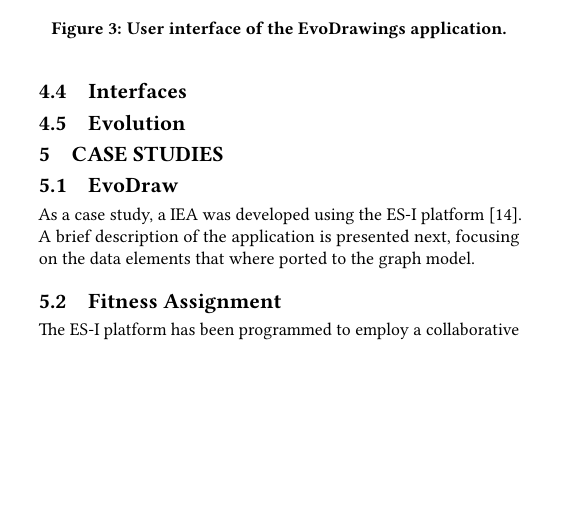
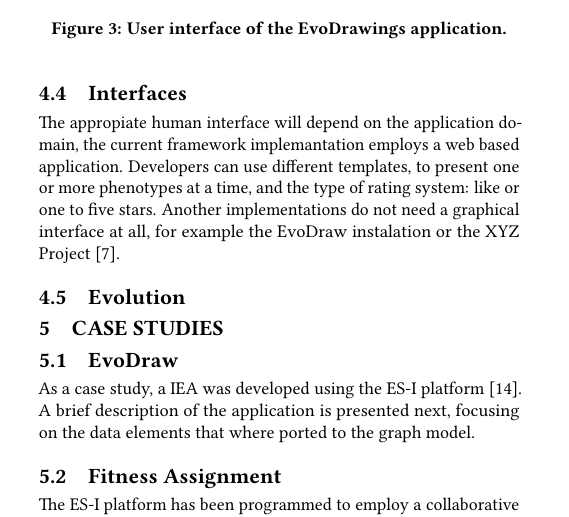
Before and after one commit to mariosky/2017-Human-Centered-IEC, a LaTeX paper (2017-GECCO-Modeling-User-Interactions-in-IEC/paper-front.tex, which reads 2017-GECCO-Modeling-User-Interactions-in-IEC/paper-body.tex): part of one column of page 4 of 6, cut so that both start at the same text, the shorter picture padded with empty space. Compiled offline with pdfLaTeX.

Commit message:
Interfaces

```diff
--- a/2017-GECCO-Modeling-User-Interactions-in-IEC/paper-body.tex
+++ b/2017-GECCO-Modeling-User-Interactions-in-IEC/paper-body.tex
@@ -328,7 +328,10 @@ Implementation details are presented in \cite{garcia2013evospace}.
                                 % could go if needed.
 
 \subsection{Interfaces}
-%They are Sensor and Web,
+The appropiate human interface will depend on the application domain, the current framework implemantation
+employs a web based application. Developers can use different templates, to present one or more phenotypes
+at a time, and the type of rating system: like or one to five stars. Another implementations do not need a
+graphical interface at all, for example the EvoDraw instalation or the XYZ Project \cite{de2014artists}.
 
 \subsection{Evolution}
 
```
Also changed, not shown: 2017-GECCO-Modeling-User-Interactions-in-IEC/paper-body.tex (2 more changed lines).
